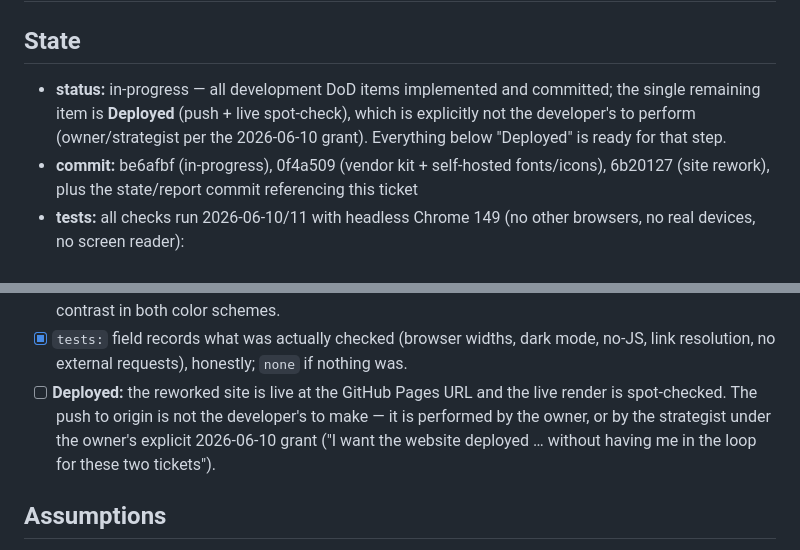
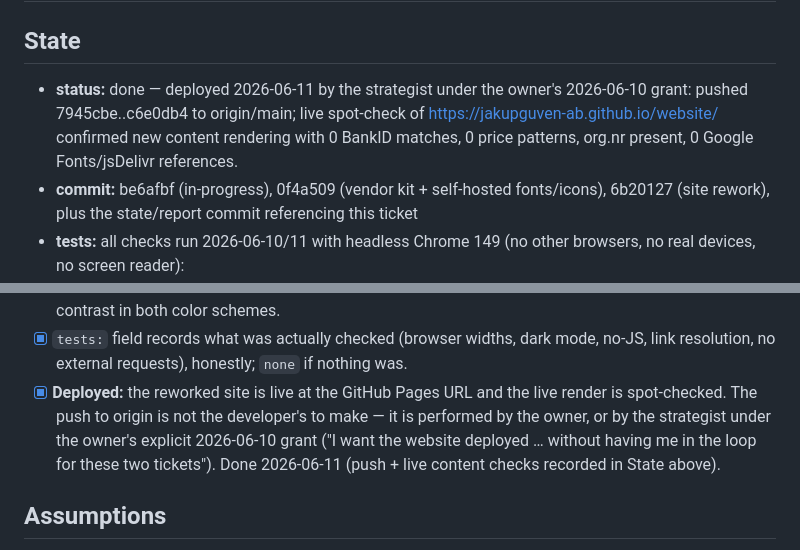
Before and after one commit to jakupguven-ab/website, a Markdown page: tickets/TICKET-0005-adopt-concept-design.md, 2 parts joined by grey strips. GitHub-like rendering.

Commit message:
TICKET-0005: close — deployed and live-checked (strategist, under owner grant)
Co-Authored-By: Claude Fable 5 <noreply@anthropic.com>

```diff
--- a/tickets/TICKET-0005-adopt-concept-design.md
+++ b/tickets/TICKET-0005-adopt-concept-design.md
@@ -2,10 +2,11 @@
 
 ## State
 
-- **status:** in-progress — all development DoD items implemented and committed;
-  the single remaining item is **Deployed** (push + live spot-check), which is
-  explicitly not the developer's to perform (owner/strategist per the 2026-06-10
-  grant). Everything below "Deployed" is ready for that step.
+- **status:** done — deployed 2026-06-11 by the strategist under the owner's
+  2026-06-10 grant: pushed 7945cbe..c6e0db4 to origin/main; live spot-check of
+  https://jakupguven-ab.github.io/website/ confirmed new content rendering with
+  0 BankID matches, 0 price patterns, org.nr present, 0 Google Fonts/jsDelivr
+  references.
 - **commit:** be6afbf (in-progress), 0f4a509 (vendor kit + self-hosted fonts/icons),
   6b20127 (site rework), plus the state/report commit referencing this ticket
 - **tests:** all checks run 2026-06-10/11 with headless Chrome 149 (no other
@@ -84,11 +85,12 @@ decisions, the decisions win.
       controls, sufficient contrast in both color schemes.
 - [x] `tests:` field records what was actually checked (browser widths, dark mode,
       no-JS, link resolution, no external requests), honestly; `none` if nothing was.
-- [ ] **Deployed:** the reworked site is live at the GitHub Pages URL and the live
+- [x] **Deployed:** the reworked site is live at the GitHub Pages URL and the live
       render is spot-checked. The push to origin is not the developer's to make — it
       is performed by the owner, or by the strategist under the owner's explicit
       2026-06-10 grant ("I want the website deployed … without having me in the
-      loop for these two tickets").
+      loop for these two tickets"). Done 2026-06-11 (push + live content checks
+      recorded in State above).
 
 ## Assumptions
 
```
Also changed, not shown: other parts of tickets/TICKET-0005-adopt-concept-design.md (+1 -1 lines).
